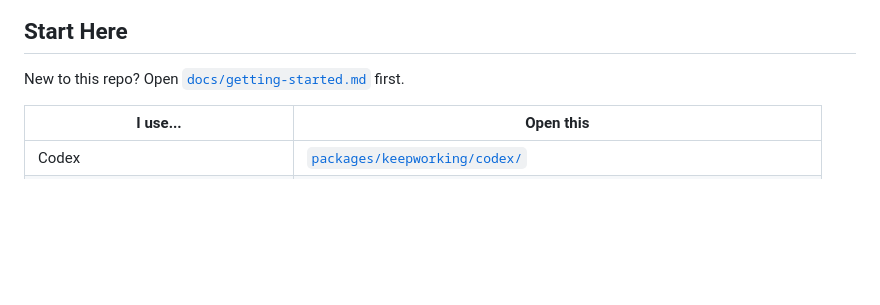
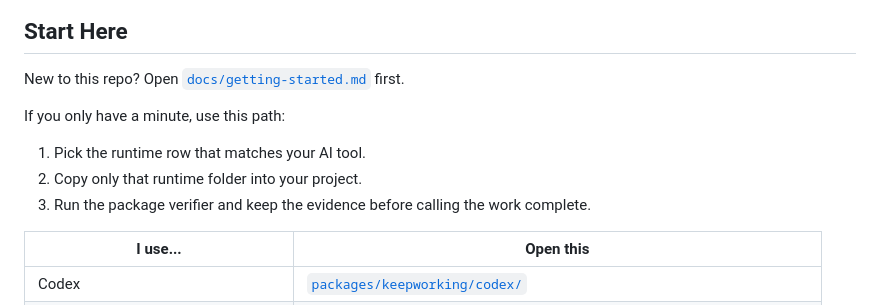
Before and after one commit to shinjaehyun20/ai-workflow-kits, a Markdown page: README.md, the part around the change. GitHub-like rendering; blank space fills up the shorter version.

Commit message:
docs: clarify first-minute start path (#6)
Add a short first-minute path to help first-time visitors copy and verify the right runtime package quickly.

```diff
--- a/README.md
+++ b/README.md
@@ -23,6 +23,12 @@ one workflow -> multiple AI runtimes -> evidence-first completion
 ## Start Here
 
 New to this repo? Open [`docs/getting-started.md`](docs/getting-started.md) first.
+
+If you only have a minute, use this path:
+
+1. Pick the runtime row that matches your AI tool.
+2. Copy only that runtime folder into your project.
+3. Run the package verifier and keep the evidence before calling the work complete.
 
 | I use... | Open this |
 | --- | --- |
```
